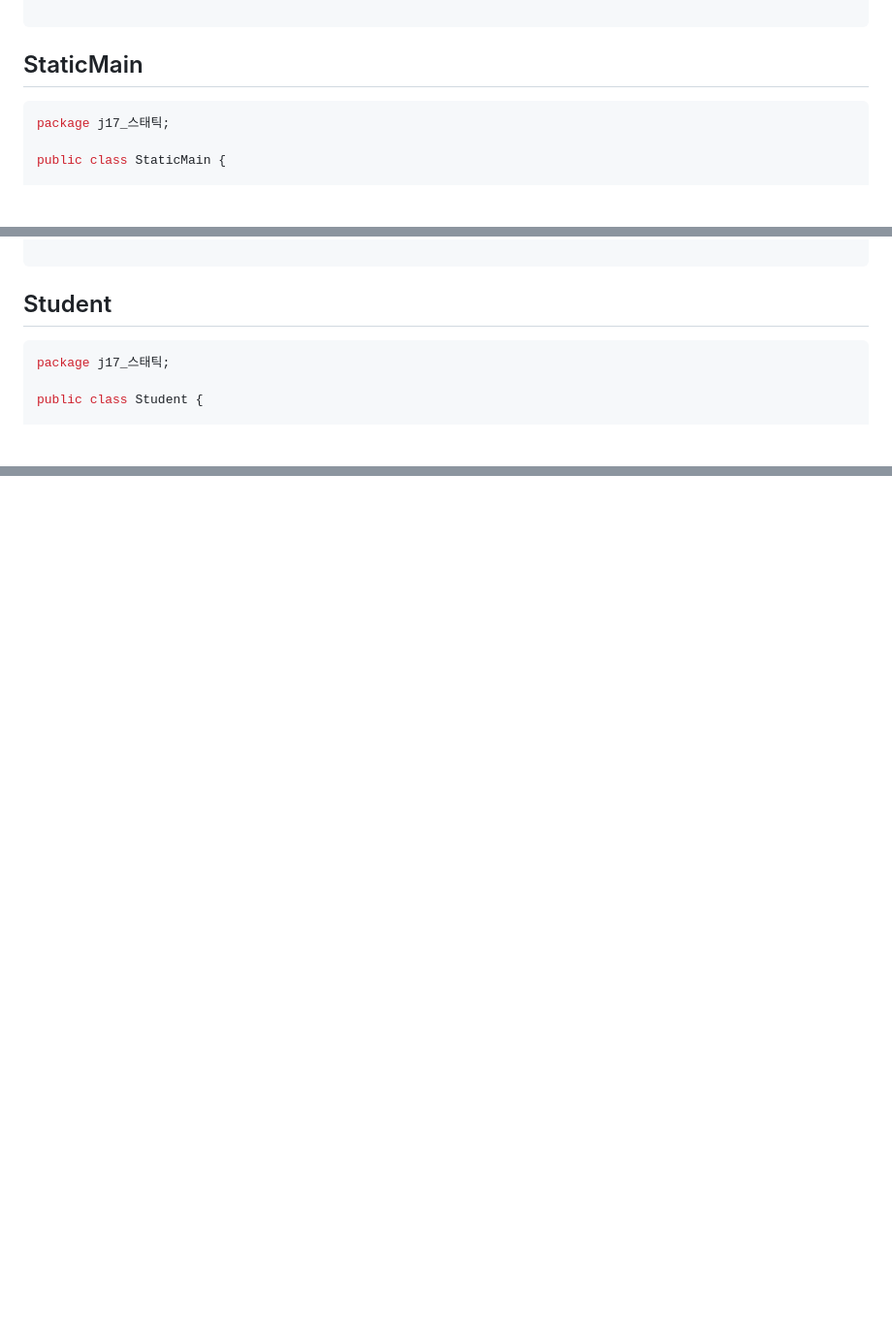
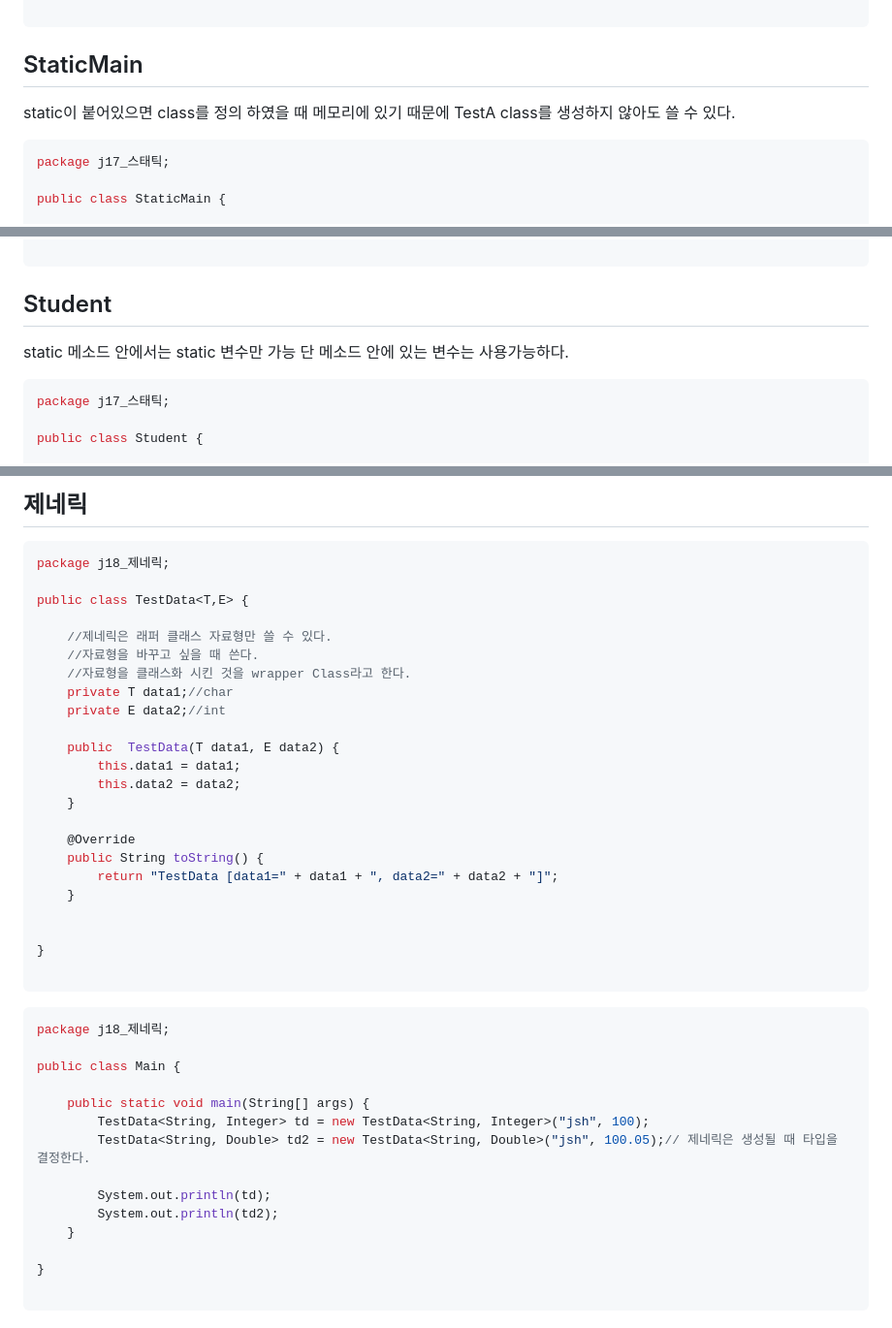
Before and after one commit to otso-dev/programming-language, a Markdown page: Java_Day_10.md, 3 parts joined by grey strips. Shown at 97% size. Rendered like a GitHub page; blank space fills up the shorter version.

````diff
--- a/Java_Day_10.md
+++ b/Java_Day_10.md
@@ -28,6 +28,7 @@ public class TestA {
 
 ## StaticMain
 
+static이 붙어있으면 class를 정의 하였을 때 메모리에 있기 때문에 TestA class를 생성하지 않아도 쓸 수 있다.
 ```java
 package j17_스태틱;
 
@@ -50,7 +51,7 @@ public class StaticMain {
 ```
 
 ## Student
-
+static 메소드 안에서는 static 변수만 가능 단 메소드 안에 있는 변수는 사용가능하다.
 ```java
 package j17_스태틱;
 
@@ -146,0 +283,43 @@ public class StudentMain {
+## 제네릭
+```java
+package j18_제네릭;
+
+public class TestData<T,E> {
+
+	//제네릭은 래퍼 클래스 자료형만 쓸 수 있다.
+	//자료형을 바꾸고 싶을 때 쓴다.
+	//자료형을 클래스화 시킨 것을 wrapper Class라고 한다.
+	private T data1;//char
+	private E data2;//int
+
+	public  TestData(T data1, E data2) {
+		this.data1 = data1;
+		this.data2 = data2;
+	}
+
+	@Override
+	public String toString() {
+		return "TestData [data1=" + data1 + ", data2=" + data2 + "]";
+	}
+
+
+}
+
+```
+
+```java
+package j18_제네릭;
+
+public class Main {
+
+	public static void main(String[] args) {
+		TestData<String, Integer> td = new TestData<String, Integer>("jsh", 100);
+		TestData<String, Double> td2 = new TestData<String, Double>("jsh", 100.05);// 제네릭은 생성될 때 타입을 결정한다.
+
+		System.out.println(td);
+		System.out.println(td2);
+	}
+
+}
+
+```
````
Also changed, not shown: other parts of Java_Day_10.md (+137 -2 lines).
